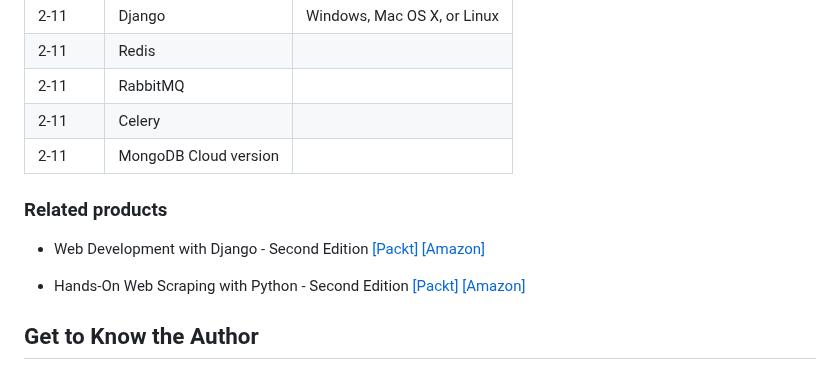
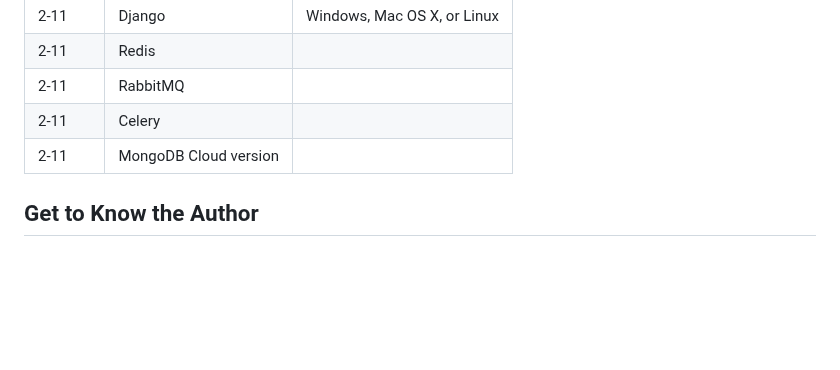
Before and after one commit to PacktPublishing/Hands-on-Microservices-with-Django, a Markdown page: README.md, the part around the change. GitHub-like rendering; blank space fills up the shorter version.

```diff
--- a/README.md
+++ b/README.md
@@ -42,11 +42,6 @@ With the following software and hardware list you can run all code files present
 | 2-11        | Celery            |  |
 | 2-11        | MongoDB Cloud version            |  |
 
-### Related products <Other books you may enjoy>
-* Web Development with Django - Second Edition [[Packt]](https://www.packtpub.com/product/web-development-with-django-second-edition/9781803230603) [[Amazon]](https://www.amazon.com/Web-Development-Django-definitive-applications/dp/1803230606)
-
-* Hands-On Web Scraping with Python - Second Edition [[Packt]](https://www.packtpub.com/product/hands-on-web-scraping-with-python-second-edition/9781837636211) [[Amazon]](https://www.amazon.com/Hands-Web-Scraping-Python-Second/dp/1837636214)
-
 ## Get to Know the Author
 **Tieme Woldman** works as a freelance Python developer and technical writer. As a Python developer, he builds web and data engineering applications with Django and Python data transformation packages such as pandas. As a technical writer, he has written software and user documentation for software companies such as Instruqt, Noldus Information Technology, and Rulecube. Tieme lives in the Netherlands, has a bachelor's degree in computer science, and holds several (technical) writing certifications.
 
```
